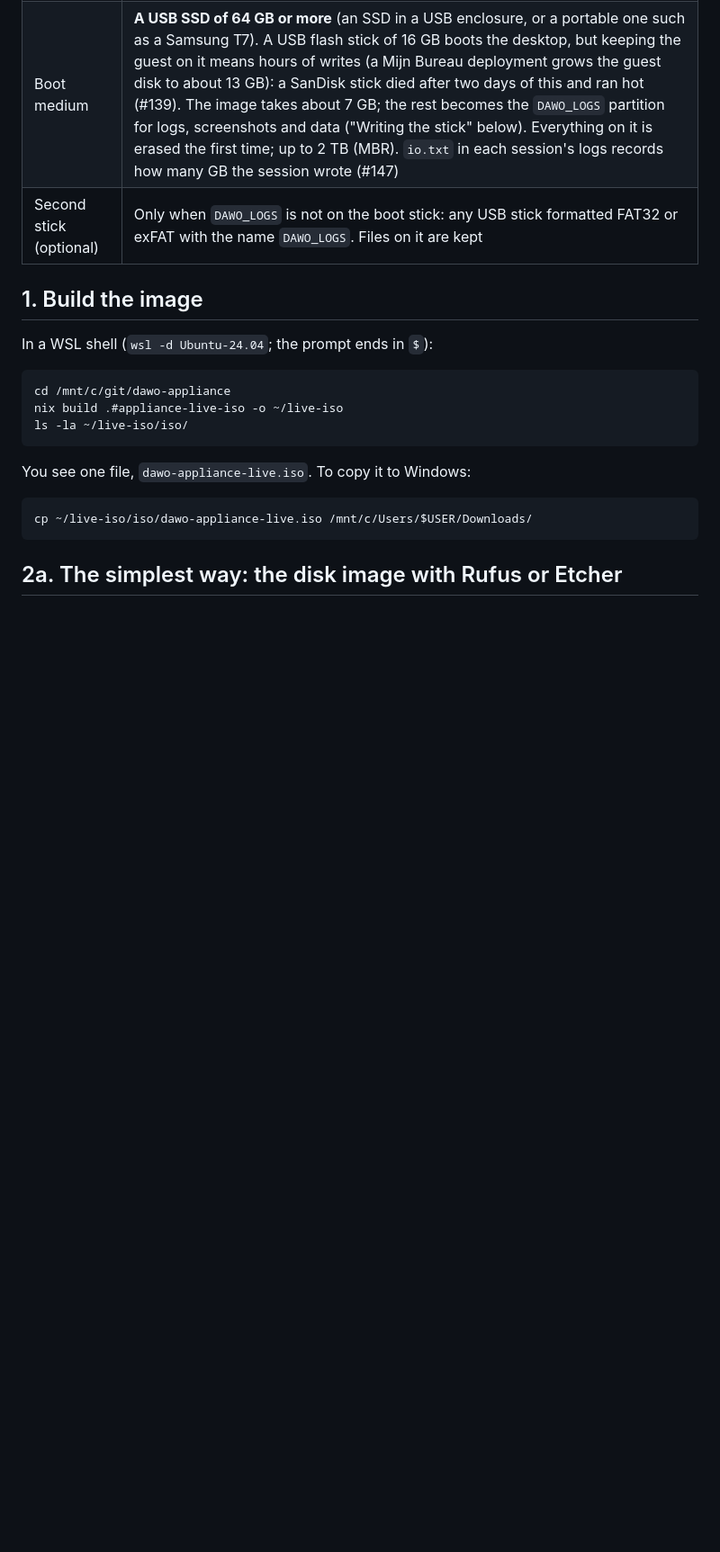
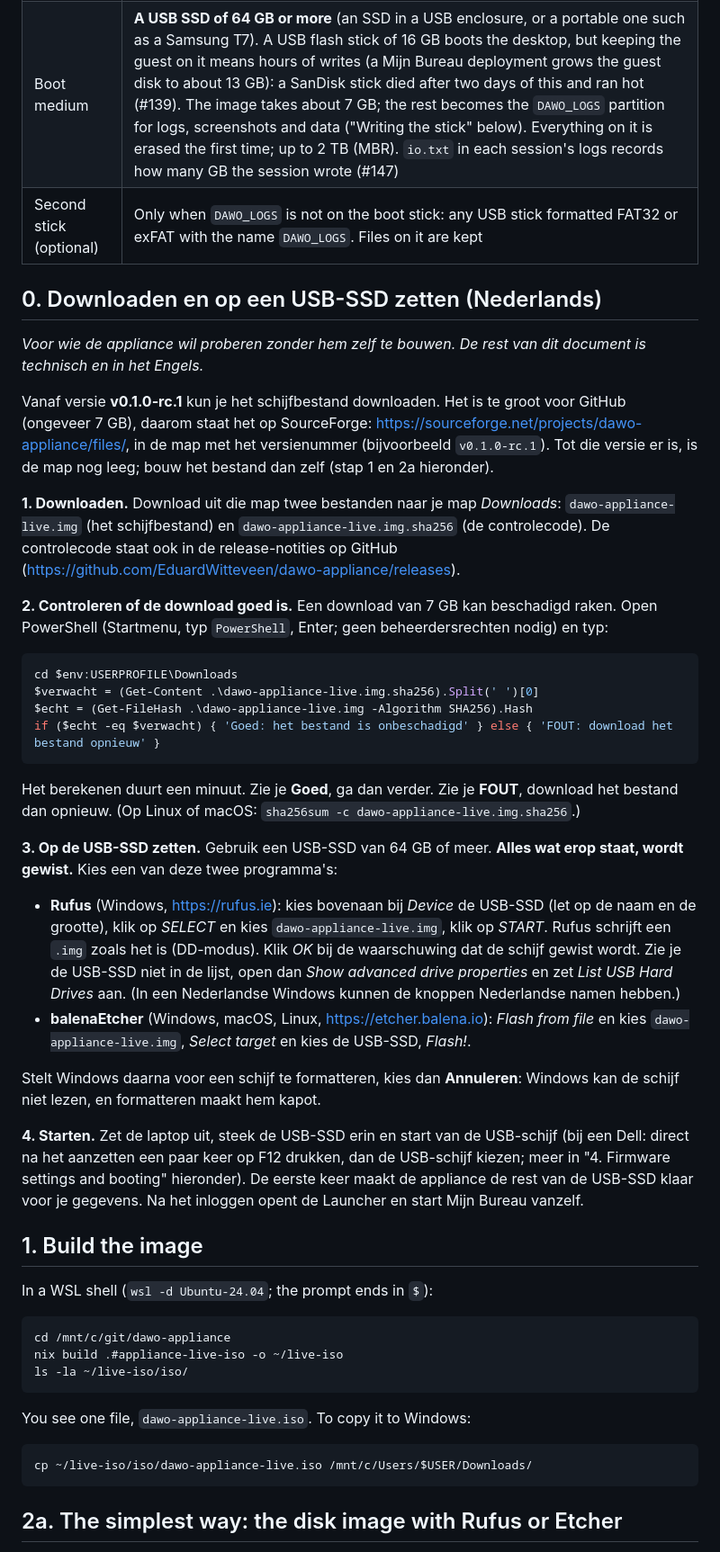
Before and after one commit to EduardWitteveen/dawo-appliance, a Markdown page: docs/live-usb.md, the part around the change. Shown at 90% size. Drawn GitHub-style; blank space fills up the shorter version.

Commit message:
docs(live-usb): Dutch section: download from SourceForge, check the SHA-256 on Windows, write with Rufus or balenaEtcher (#175)

````diff
--- a/docs/live-usb.md
+++ b/docs/live-usb.md
@@ -27,6 +27,61 @@ starts clean every time.
 | Laptop | x86-64 with virtualisation (VT-x / AMD-V) enabled in the firmware. The desktop runs on 8 GB; the guest needs at least 9 GB in total (6 GB stays for the desktop, 3 GB minimum for the guest); 16–32 GB recommended |
 | Boot medium | **A USB SSD of 64 GB or more** (an SSD in a USB enclosure, or a portable one such as a Samsung T7). A USB flash stick of 16 GB boots the desktop, but keeping the guest on it means hours of writes (a Mijn Bureau deployment grows the guest disk to about 13 GB): a SanDisk stick died after two days of this and ran hot (#139). The image takes about 7 GB; the rest becomes the `DAWO_LOGS` partition for logs, screenshots and data ("Writing the stick" below). Everything on it is erased the first time; up to 2 TB (MBR). `io.txt` in each session's logs records how many GB the session wrote (#147) |
 | Second stick (optional) | Only when `DAWO_LOGS` is not on the boot stick: any USB stick formatted FAT32 or exFAT with the name `DAWO_LOGS`. Files on it are kept |
+
+## 0. Downloaden en op een USB-SSD zetten (Nederlands)
+
+*Voor wie de appliance wil proberen zonder hem zelf te bouwen. De rest van dit
+document is technisch en in het Engels.*
+
+Vanaf versie **v0.1.0-rc.1** kun je het schijfbestand downloaden. Het is te
+groot voor GitHub (ongeveer 7 GB), daarom staat het op SourceForge:
+<https://sourceforge.net/projects/dawo-appliance/files/>, in de map met het
+versienummer (bijvoorbeeld `v0.1.0-rc.1`). Tot die versie er is, is de map
+nog leeg; bouw het bestand dan zelf (stap 1 en 2a hieronder).
+
+**1. Downloaden.** Download uit die map twee bestanden naar je map
+*Downloads*: `dawo-appliance-live.img` (het schijfbestand) en
+`dawo-appliance-live.img.sha256` (de controlecode). De controlecode staat ook
+in de release-notities op GitHub
+(<https://github.com/EduardWitteveen/dawo-appliance/releases>).
+
+**2. Controleren of de download goed is.** Een download van 7 GB kan
+beschadigd raken. Open PowerShell (Startmenu, typ `PowerShell`, Enter; geen
+beheerdersrechten nodig) en typ:
+
+```powershell
+cd $env:USERPROFILE\Downloads
+$verwacht = (Get-Content .\dawo-appliance-live.img.sha256).Split(' ')[0]
+$echt = (Get-FileHash .\dawo-appliance-live.img -Algorithm SHA256).Hash
+if ($echt -eq $verwacht) { 'Goed: het bestand is onbeschadigd' } else { 'FOUT: download het bestand opnieuw' }
+```
+
+Het berekenen duurt een minuut. Zie je **Goed**, ga dan verder. Zie je
+**FOUT**, download het bestand dan opnieuw. (Op Linux of macOS:
+`sha256sum -c dawo-appliance-live.img.sha256`.)
+
+**3. Op de USB-SSD zetten.** Gebruik een USB-SSD van 64 GB of meer. **Alles
+wat erop staat, wordt gewist.** Kies een van deze twee programma's:
+
+- **Rufus** (Windows, <https://rufus.ie>): kies bovenaan bij *Device* de
+  USB-SSD (let op de naam en de grootte), klik op *SELECT* en kies
+  `dawo-appliance-live.img`, klik op *START*. Rufus schrijft een `.img` zoals
+  het is (DD-modus). Klik *OK* bij de waarschuwing dat de schijf gewist wordt.
+  Zie je de USB-SSD niet in de lijst, open dan *Show advanced drive
+  properties* en zet *List USB Hard Drives* aan. (In een Nederlandse Windows
+  kunnen de knoppen Nederlandse namen hebben.)
+- **balenaEtcher** (Windows, macOS, Linux, <https://etcher.balena.io>):
+  *Flash from file* en kies `dawo-appliance-live.img`, *Select target* en kies
+  de USB-SSD, *Flash!*.
+
+Stelt Windows daarna voor een schijf te formatteren, kies dan **Annuleren**:
+Windows kan de schijf niet lezen, en formatteren maakt hem kapot.
+
+**4. Starten.** Zet de laptop uit, steek de USB-SSD erin en start van de USB-schijf
+(bij een Dell: direct na het aanzetten een paar keer op F12 drukken, dan de
+USB-schijf kiezen; meer in "4. Firmware settings and booting" hieronder). De
+eerste keer maakt de appliance de rest van de USB-SSD klaar voor je gegevens.
+Na het inloggen opent de Launcher en start Mijn Bureau vanzelf.
 
 ## 1. Build the image
 
````
